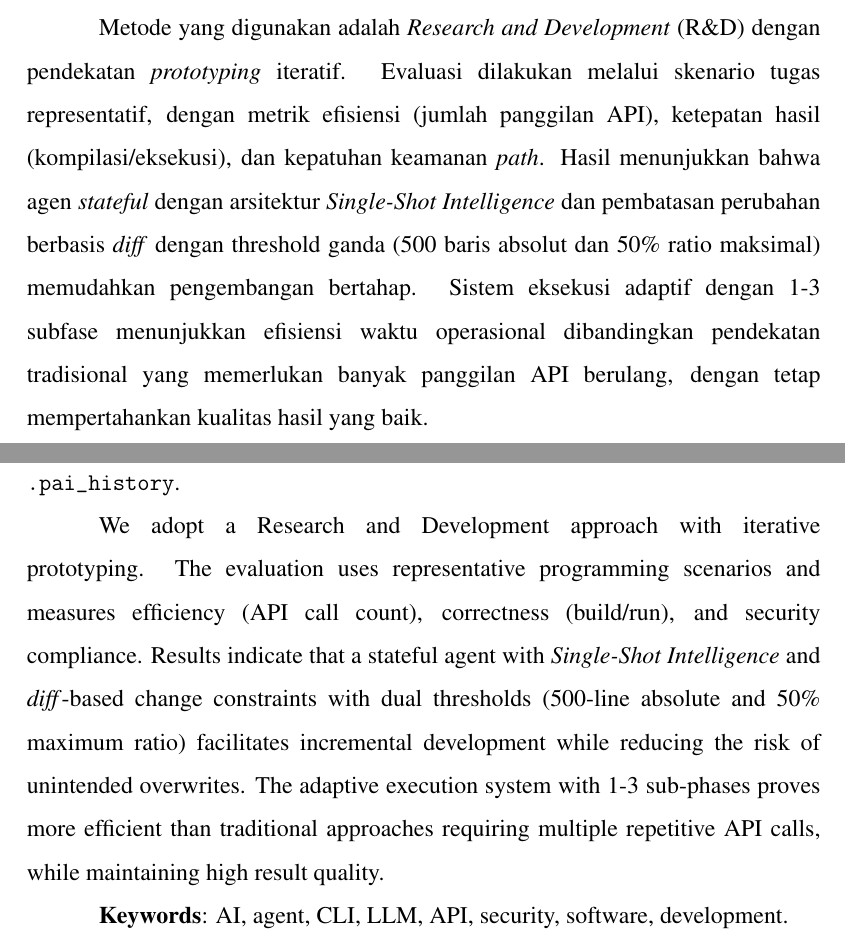
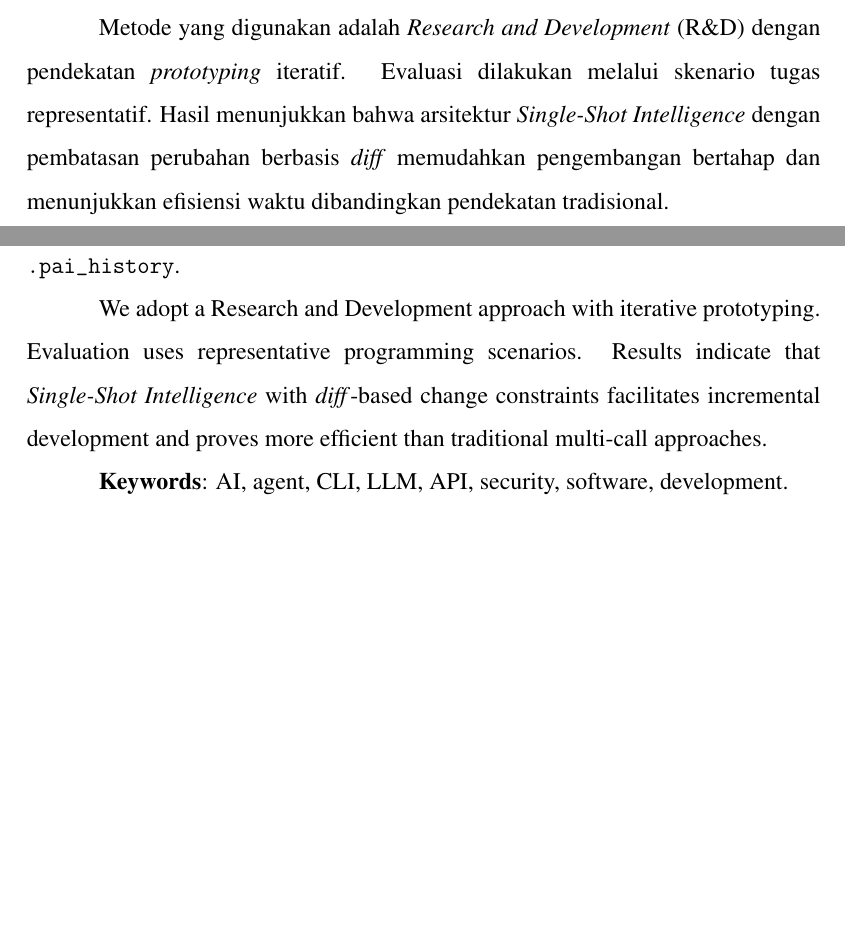
Before and after one commit to gtkrshnaaa/skripsipaicode, a LaTeX thesis (skripsi_latex/main.tex): two parts of pages 14 and 16 of 58 before the commit and two parts of pages 14 and 15 of 57 after it, joined at a grey line, cut so that both start at the same text, the shorter picture padded with empty space. Compiled offline with pdfLaTeX.

Commit message:
Reduce INTISARI and ABSTRACT word count to under 240 words

```diff
--- a/skripsi_latex/main.tex
+++ b/skripsi_latex/main.tex
@@ -254,7 +254,7 @@ Penelitian ini mengusulkan \textbf{Paicode}, sebuah agen AI berbasis Command Lin
 
 Arsitektur \textit{Single-Shot Intelligence} meningkatkan efisiensi dengan sistem panggilan API yang terdiri dari: (1) klasifikasi intensi, (2) acknowledgment dinamis, (3) fase perencanaan untuk analisis mendalam dan perencanaan komprehensif dalam format JSON, (4) fase eksekusi adaptif yang dapat berjalan dalam 1-3 subfase berdasarkan kompleksitas tugas, dan (5) saran langkah berikutnya. Sistem mencakup manajemen API key tunggal, \textit{interrupt handling} (Ctrl+C), dan pencatatan sesi ke \texttt{.pai\_history}.
 
-Metode yang digunakan adalah \textit{Research and Development} (R\&D) dengan pendekatan \textit{prototyping} iteratif. Evaluasi dilakukan melalui skenario tugas representatif, dengan metrik efisiensi (jumlah panggilan API), ketepatan hasil (kompilasi/eksekusi), dan kepatuhan keamanan \textit{path}. Hasil menunjukkan bahwa agen \textit{stateful} dengan arsitektur \textit{Single-Shot Intelligence} dan pembatasan perubahan berbasis \textit{diff} dengan threshold ganda (500 baris absolut dan 50\% ratio maksimal) memudahkan pengembangan bertahap. Sistem eksekusi adaptif dengan 1-3 subfase menunjukkan efisiensi waktu operasional dibandingkan pendekatan tradisional yang memerlukan banyak panggilan API berulang, dengan tetap mempertahankan kualitas hasil yang baik.
+Metode yang digunakan adalah \textit{Research and Development} (R\&D) dengan pendekatan \textit{prototyping} iteratif. Evaluasi dilakukan melalui skenario tugas representatif. Hasil menunjukkan bahwa arsitektur \textit{Single-Shot Intelligence} dengan pembatasan perubahan berbasis \textit{diff} memudahkan pengembangan bertahap dan menunjukkan efisiensi waktu dibandingkan pendekatan tradisional.
 
 \textbf{Kata kunci}: AI, agen, CLI, LLM, API, keamanan, pengembangan, perangkat lunak.
 
@@ -264,7 +264,7 @@ This thesis presents \textbf{Paicode}, an agentic AI for the Command Line Interf
 
 The \textit{Single-Shot Intelligence} architecture improves efficiency through an API call system consisting of: (1) intent classification, (2) dynamic acknowledgment, (3) planning phase for deep analysis and comprehensive JSON-based planning, (4) adaptive execution phase that can run in 1-3 sub-phases based on task complexity, and (5) next-step suggestions. The system includes single API key management, \textit{interrupt handling} (Ctrl+C), and session logging to \texttt{.pai\_history}.
 
-We adopt a Research and Development approach with iterative prototyping. The evaluation uses representative programming scenarios and measures efficiency (API call count), correctness (build/run), and security compliance. Results indicate that a stateful agent with \textit{Single-Shot Intelligence} and \textit{diff}-based change constraints with dual thresholds (500-line absolute and 50\% maximum ratio) facilitates incremental development while reducing the risk of unintended overwrites. The adaptive execution system with 1-3 sub-phases proves more efficient than traditional approaches requiring multiple repetitive API calls, while maintaining high result quality.
+We adopt a Research and Development approach with iterative prototyping. Evaluation uses representative programming scenarios. Results indicate that \textit{Single-Shot Intelligence} with \textit{diff}-based change constraints facilitates incremental development and proves more efficient than traditional multi-call approaches.
 
 \textbf{Keywords}: AI, agent, CLI, LLM, API, security, software, development.
 
```
